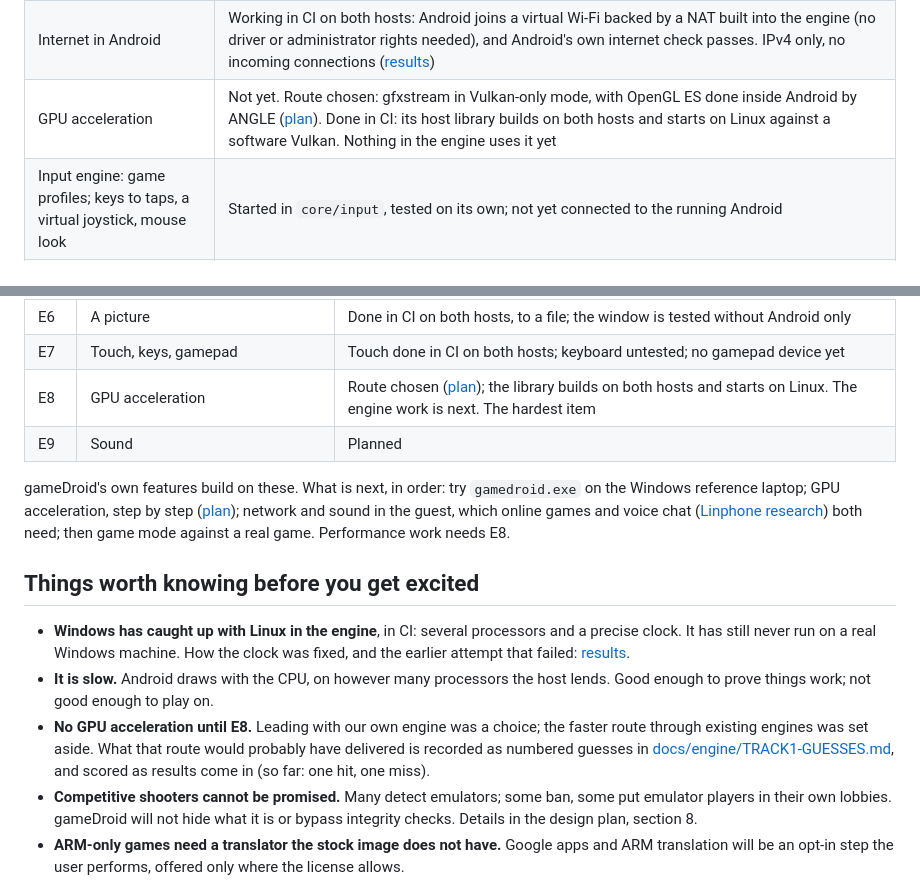
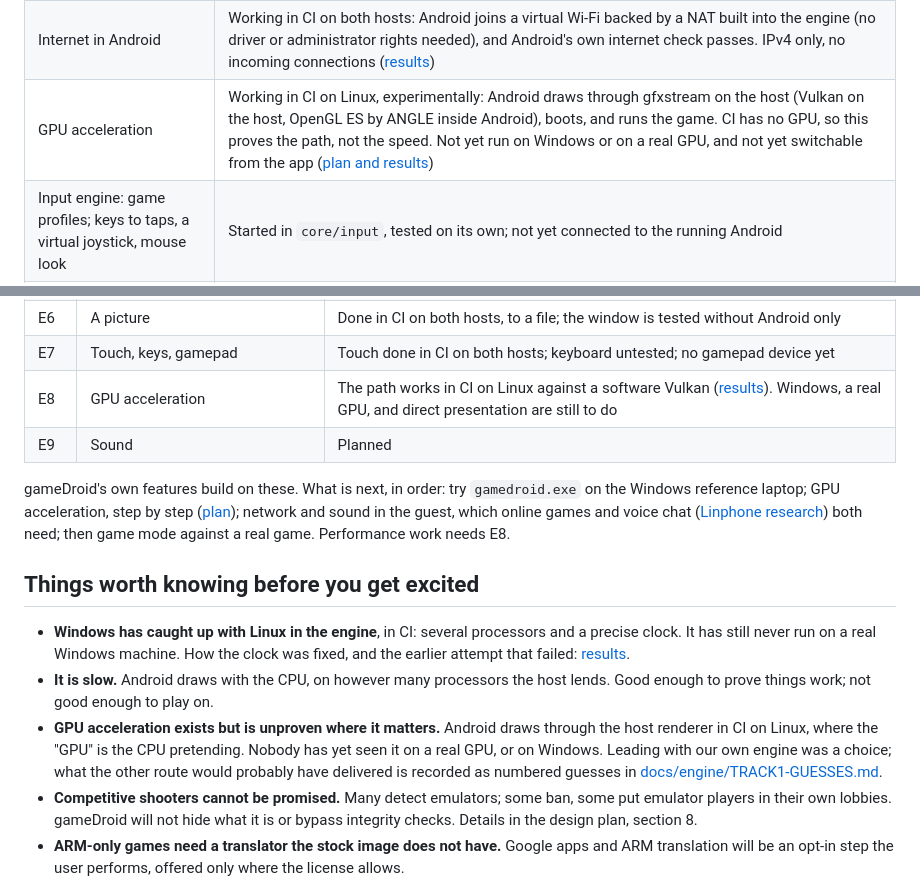
Before and after one commit to inputloop/gameDroid, a Markdown page: README.md, 2 parts joined by grey strips. GitHub-like rendering.

```diff
--- a/README.md
+++ b/README.md
@@ -37,7 +37,7 @@ device in CI. More below.*
 | Keyboard, controllers | A keyboard device exists and Android sees it; not yet exercised with Android. No controller device yet |
 | Android on Windows | Working in CI: boots on two processors with a precise clock, unlocks by touch, installs the game and brings it to the front. Not yet run on a real Windows machine with a GPU |
 | Internet in Android | Working in CI on both hosts: Android joins a virtual Wi-Fi backed by a NAT built into the engine (no driver or administrator rights needed), and Android's own internet check passes. IPv4 only, no incoming connections ([results](docs/engine/results/2026-11-11-network.md)) |
-| GPU acceleration | Not yet. Route chosen: gfxstream in Vulkan-only mode, with OpenGL ES done inside Android by ANGLE ([plan](docs/engine/E8-gpu-plan.md)). Done in CI: its host library builds on both hosts and starts on Linux against a software Vulkan. Nothing in the engine uses it yet |
+| GPU acceleration | Working in CI on Linux, experimentally: Android draws through gfxstream on the host (Vulkan on the host, OpenGL ES by ANGLE inside Android), boots, and runs the game. CI has no GPU, so this proves the path, not the speed. Not yet run on Windows or on a real GPU, and not yet switchable from the app ([plan and results](docs/engine/E8-gpu-plan.md)) |
 | Input engine: game profiles; keys to taps, a virtual joystick, mouse look | Started in `core/input`, tested on its own; not yet connected to the running Android |
 | One file that downloads Android, sets it up and starts it | Working in CI on both hosts: `gamedroid.exe` (3 MB, needs nothing installed) and a Linux binary. Started with no arguments it asks where to keep Android and how much room games may use, downloads Android (1.2 GB, checked against a pinned SHA-256, continued if interrupted), prepares it (under 20 seconds), boots it and shows it in its window. Not yet run on a real machine outside CI ([decision](docs/adr/0002-single-file.md)) |
 | Linphone (voice calls) as an app gameDroid offers | Decided. Steps 1 and 2 of 5 done in CI: an x86-64 build made from Linphone's source installs and starts on gameDroid, and Android has a network. Calls still need sound and a microphone in the guest ([notes](docs/research/linphone.md)) |
@@ -181,7 +181,7 @@ Engine milestones, from [docs/engine/ROADMAP.md](docs/engine/ROADMAP.md):
 | E5 | Android boots | Done in CI on Linux and Windows |
 | E6 | A picture | Done in CI on both hosts, to a file; the window is tested without Android only |
 | E7 | Touch, keys, gamepad | Touch done in CI on both hosts; keyboard untested; no gamepad device yet |
-| E8 | GPU acceleration | Route chosen ([plan](docs/engine/E8-gpu-plan.md)); the library builds on both hosts and starts on Linux. The engine work is next. The hardest item |
+| E8 | GPU acceleration | The path works in CI on Linux against a software Vulkan ([results](docs/engine/E8-gpu-plan.md)). Windows, a real GPU, and direct presentation are still to do |
 | E9 | Sound | Planned |
 
 gameDroid's own features build on these. What is next, in order: try
@@ -199,11 +199,12 @@ Performance work needs E8.
   [results](docs/engine/results/2026-11-11-windows-smp-clock.md).
 - **It is slow.** Android draws with the CPU, on however many processors the
   host lends. Good enough to prove things work; not good enough to play on.
-- **No GPU acceleration until E8.** Leading with our own engine was a choice;
-  the faster route through existing engines was set aside. What that route
-  would probably have delivered is recorded as numbered guesses in
-  [docs/engine/TRACK1-GUESSES.md](docs/engine/TRACK1-GUESSES.md), and scored as
-  results come in (so far: one hit, one miss).
+- **GPU acceleration exists but is unproven where it matters.** Android
+  draws through the host renderer in CI on Linux, where the "GPU" is the
+  CPU pretending. Nobody has yet seen it on a real GPU, or on Windows.
+  Leading with our own engine was a choice; what the other route would
+  probably have delivered is recorded as numbered guesses in
+  [docs/engine/TRACK1-GUESSES.md](docs/engine/TRACK1-GUESSES.md).
 - **Competitive shooters cannot be promised.** Many detect emulators; some ban,
   some put emulator players in their own lobbies. gameDroid will not hide what
   it is or bypass integrity checks. Details in the design plan, section 8.
```
Also changed, not shown: docs/engine/E8-gpu-plan.md (+63 -0 lines), docs/screenshots/gpu-game.png (added), docs/screenshots/gpu-home.png (added), 2 other files.
